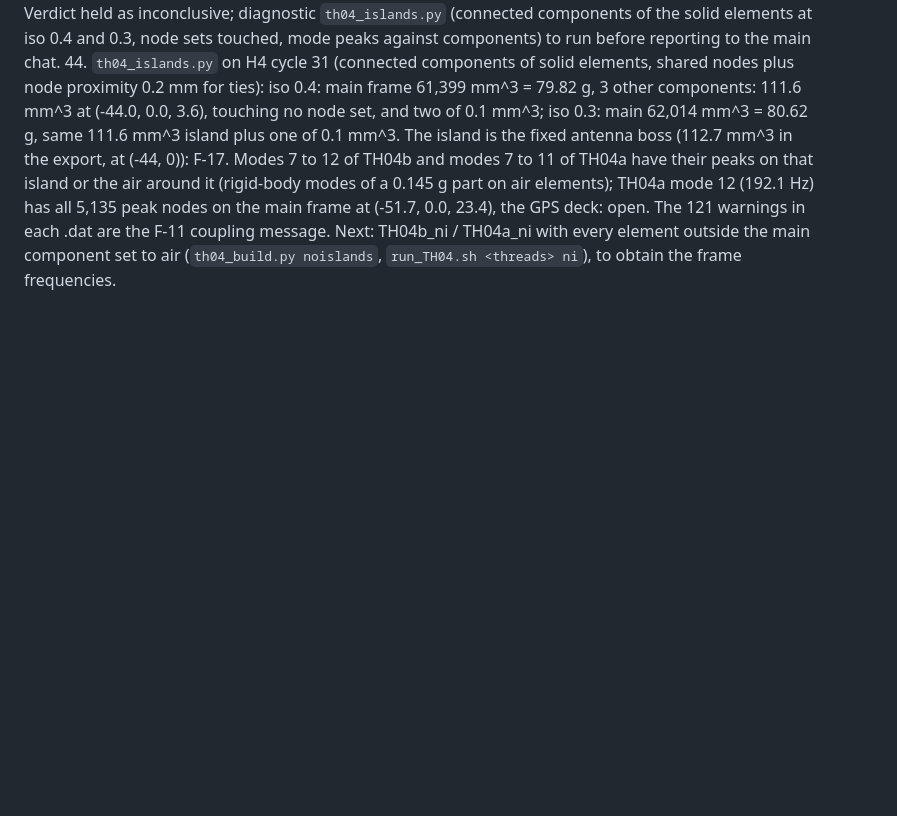
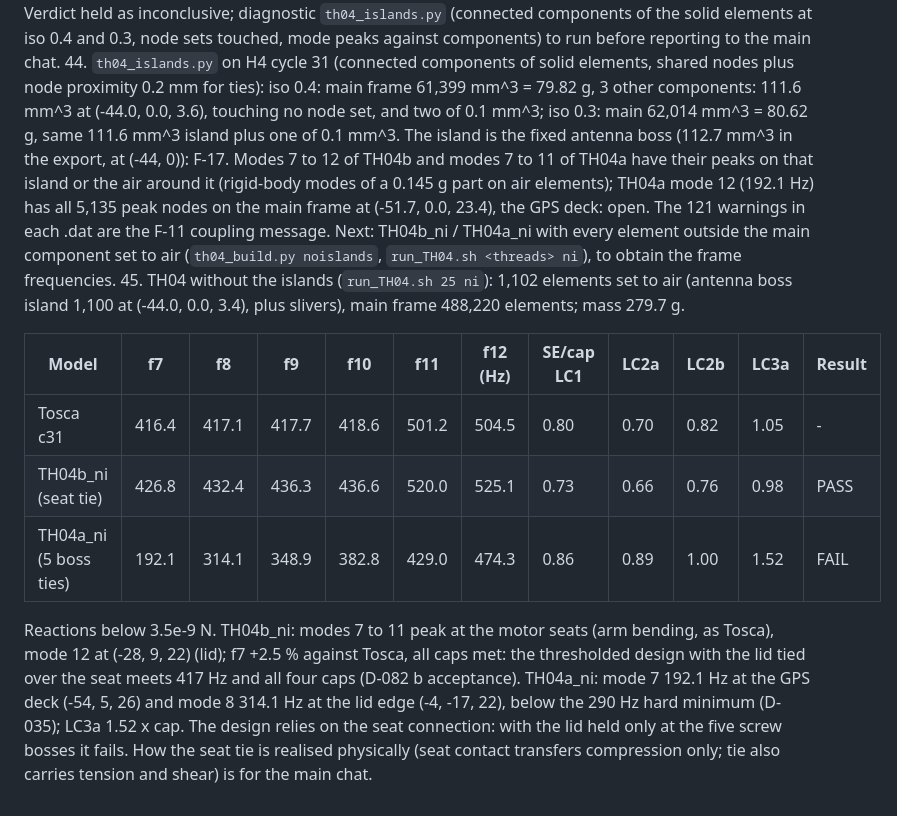
Before and after one commit to migueldiaslima/drone-revB, a Markdown page: docs/stage6_build_log_v03B.md, the part around the change. GitHub-like rendering; blank space fills up the shorter version.

Commit message:
Build log item 45: TH04 without islands (TH04b_ni pass, TH04a_ni fail)
Co-Authored-By: Claude Opus 5.5 <noreply@anthropic.com>
Claude-Session: https://claude.ai/code/session_01DuqGQM3kTcewrsx2uo6DFB

```diff
--- a/docs/stage6_build_log_v03B.md
+++ b/docs/stage6_build_log_v03B.md
@@ -505,3 +505,12 @@ SE at cycle 3 = 0.69 / 0.72 / 0.74 / 0.80 of the caps (1.38 / 1.45 / 1.47 / 1.59
 
 Support reactions below 3.8e-9 N. Static energies of TH04b within 0.06 of Tosca and slightly lower (load paths intact, density mapping correct); TH04a LC3a 1.60 x cap (lid on five bosses, as G7a). Modes 7 to 12 of both models at 45 to 200 Hz with peaks at the rear (x -41 to -54, z 0 to 6, nearly symmetric in y; TH04a mode 12 at (-54, 5, 26)): local modes, not global bending (static energies would have risen by an order of magnitude). Hypothesis: solid pieces at the rear connected to the frame only through elements below 0.4 (air after the cut; in Tosca those carried about 0.19 rho stiffness, item 17), or a coupling surface on air. Verdict held as inconclusive; diagnostic `th04_islands.py` (connected components of the solid elements at iso 0.4 and 0.3, node sets touched, mode peaks against components) to run before reporting to the main chat.
 44. `th04_islands.py` on H4 cycle 31 (connected components of solid elements, shared nodes plus node proximity 0.2 mm for ties): iso 0.4: main frame 61,399 mm^3 = 79.82 g, 3 other components: 111.6 mm^3 at (-44.0, 0.0, 3.6), touching no node set, and two of 0.1 mm^3; iso 0.3: main 62,014 mm^3 = 80.62 g, same 111.6 mm^3 island plus one of 0.1 mm^3. The island is the fixed antenna boss (112.7 mm^3 in the export, at (-44, 0)): F-17. Modes 7 to 12 of TH04b and modes 7 to 11 of TH04a have their peaks on that island or the air around it (rigid-body modes of a 0.145 g part on air elements); TH04a mode 12 (192.1 Hz) has all 5,135 peak nodes on the main frame at (-51.7, 0.0, 23.4), the GPS deck: open. The 121 warnings in each .dat are the F-11 coupling message. Next: TH04b_ni / TH04a_ni with every element outside the main component set to air (`th04_build.py noislands`, `run_TH04.sh <threads> ni`), to obtain the frame frequencies.
+45. TH04 without the islands (`run_TH04.sh 25 ni`): 1,102 elements set to air (antenna boss island 1,100 at (-44.0, 0.0, 3.4), plus slivers), main frame 488,220 elements; mass 279.7 g.
+
+| Model | f7 | f8 | f9 | f10 | f11 | f12 (Hz) | SE/cap LC1 | LC2a | LC2b | LC3a | Result |
+|---|---|---|---|---|---|---|---|---|---|---|---|
+| Tosca c31 | 416.4 | 417.1 | 417.7 | 418.6 | 501.2 | 504.5 | 0.80 | 0.70 | 0.82 | 1.05 | - |
+| TH04b_ni (seat tie) | 426.8 | 432.4 | 436.3 | 436.6 | 520.0 | 525.1 | 0.73 | 0.66 | 0.76 | 0.98 | PASS |
+| TH04a_ni (5 boss ties) | 192.1 | 314.1 | 348.9 | 382.8 | 429.0 | 474.3 | 0.86 | 0.89 | 1.00 | 1.52 | FAIL |
+
+Reactions below 3.5e-9 N. TH04b_ni: modes 7 to 11 peak at the motor seats (arm bending, as Tosca), mode 12 at (-28, 9, 22) (lid); f7 +2.5 % against Tosca, all caps met: the thresholded design with the lid tied over the seat meets 417 Hz and all four caps (D-082 b acceptance). TH04a_ni: mode 7 192.1 Hz at the GPS deck (-54, 5, 26) and mode 8 314.1 Hz at the lid edge (-4, -17, 22), below the 290 Hz hard minimum (D-035); LC3a 1.52 x cap. The design relies on the seat connection: with the lid held only at the five screw bosses it fails. How the seat tie is realised physically (seat contact transfers compression only; tie also carries tension and shear) is for the main chat.
```
